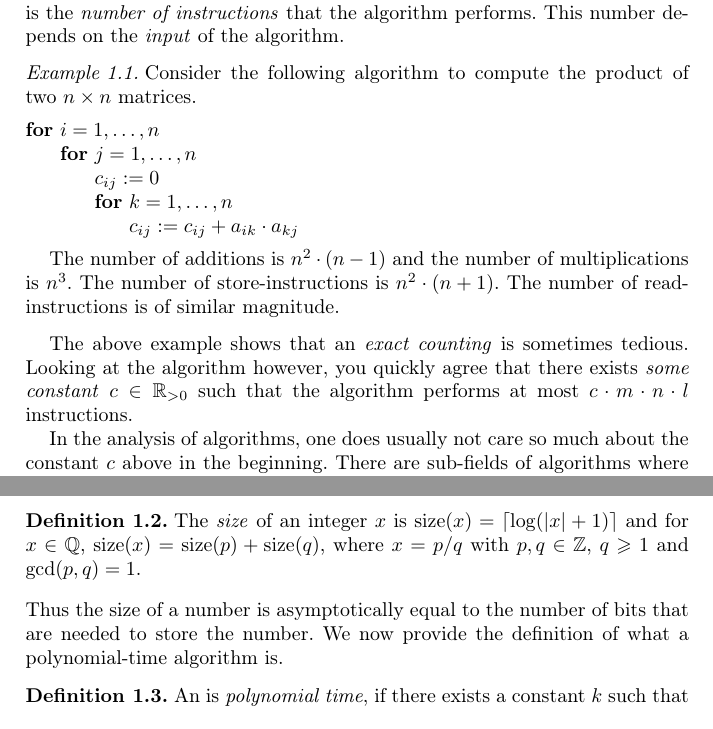
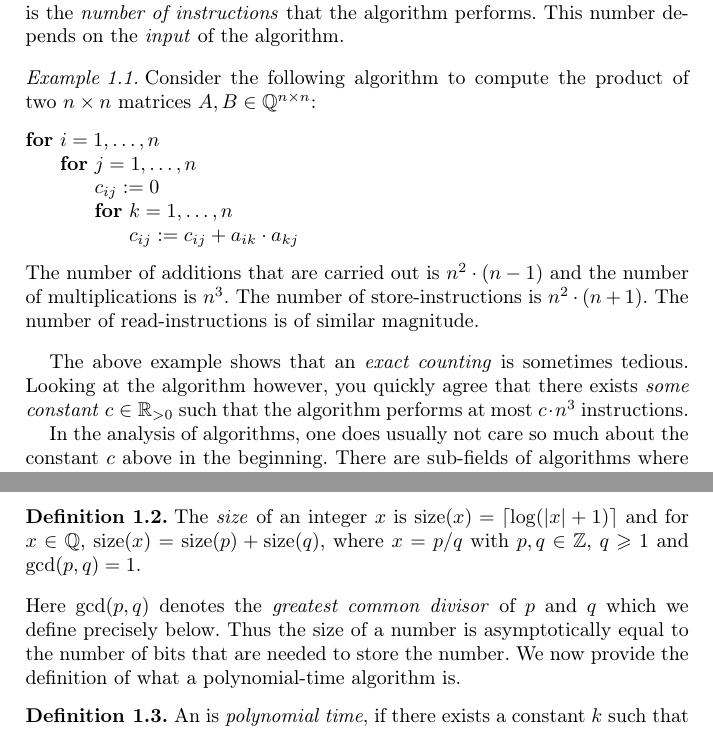
Before and after one commit to EisenIn/DiscreteOpt, a LaTeX thesis (lecture.tex, which reads algorithms.tex): two parts of pages 9 and 11 of 17, joined at a grey line, cut so that both start at the same text. Compiled offline with pdfLaTeX.

Commit message:
Some corrections

```diff
--- a/algorithms.tex
+++ b/algorithms.tex
@@ -12,7 +12,7 @@ Each of these instructions requires \emph{time}. The \emph{running time} of an a
 
 \begin{example}
 \label{ex-a-1}
-  Consider the following algorithm to compute the product of two $n × n$ matrices.
+  Consider the following algorithm to compute the product of two $n × n$ matrices $A,B ∈ ℚ^{n ×n}$:
     \begin{tabbing}
     {\bf for} \= $i=1,\dots,n$ \\
               \> {\bf for} \= $j=1,\dots,n$ \\
@@ -20,8 +20,8 @@ Each of these instructions requires \emph{time}. The \emph{running time} of an a
               \> \> {\bf for} \= $k=1,\dots,n$ \\
               \> \> \> $c_{ij} := c_{ij} + a_{ik} ⋅ a_{kj}$
             \end{tabbing}
-
- The number of additions is $n^2 ⋅ (n-1)$ and the number of multiplications is $n^3$.
+%
+ The number of additions that are carried out is $n^2 ⋅ (n-1)$ and the number of multiplications is $n^3$.
  The number of store-instructions is $n^2 ⋅(n+1)$. The number of read-instructions is of similar magnitude.
 \end{example}
 
@@ -29,7 +29,7 @@ Each of these instructions requires \emph{time}. The \emph{running time} of an a
 The above example shows that an \emph{exact counting} is sometimes
 tedious. Looking at the algorithm however, you quickly agree that
 there exists \emph{some constant} $c \in \R_{>0}$ such that the
-algorithm performs at most $c \cdot m \cdot n \cdot l$ instructions.
+algorithm performs at most $c ⋅ n^3$ instructions.
 
 In the analysis of algorithms, one does usually not care so much about the constant $c$ above in the beginning. There are sub-fields of algorithms where this constant however matters. Especially for algorithms on large data sets, where access to external data is costly. However, this is another story that does not concern us here. When we analyze algorithms, we are interested in the \emph{asymptotic running time}.
 
@@ -120,6 +120,7 @@ The input of this algorithm is a list of characters. Let us say that the list ha
   $\size(x) = \size(p)+\size(q)$,
   where $x = p/q$ with $p,q \in \setZ$, $q\geq1$ and $\gcd(p,q)=1$.
 \end{definition}
+Here $\gcd(p,q)$ denotes the \emph{greatest common divisor} of $p$ and $q$ which we define precisely below.
 Thus the size of a number is asymptotically equal to the number of
 bits that are needed to store the number.  We now provide the
 definition of what a polynomial-time algorithm is.
```
Also changed, not shown: algorithms.tex (12 more changed lines).
